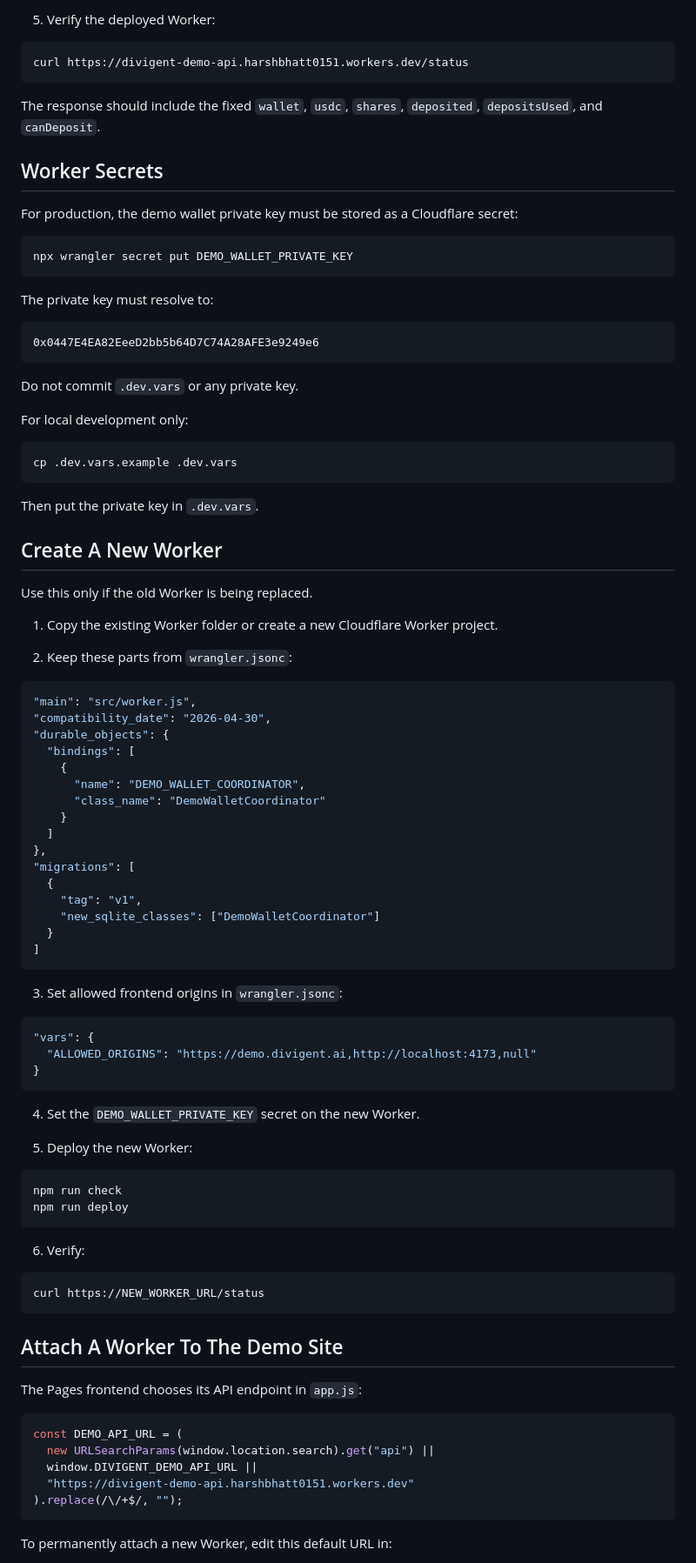
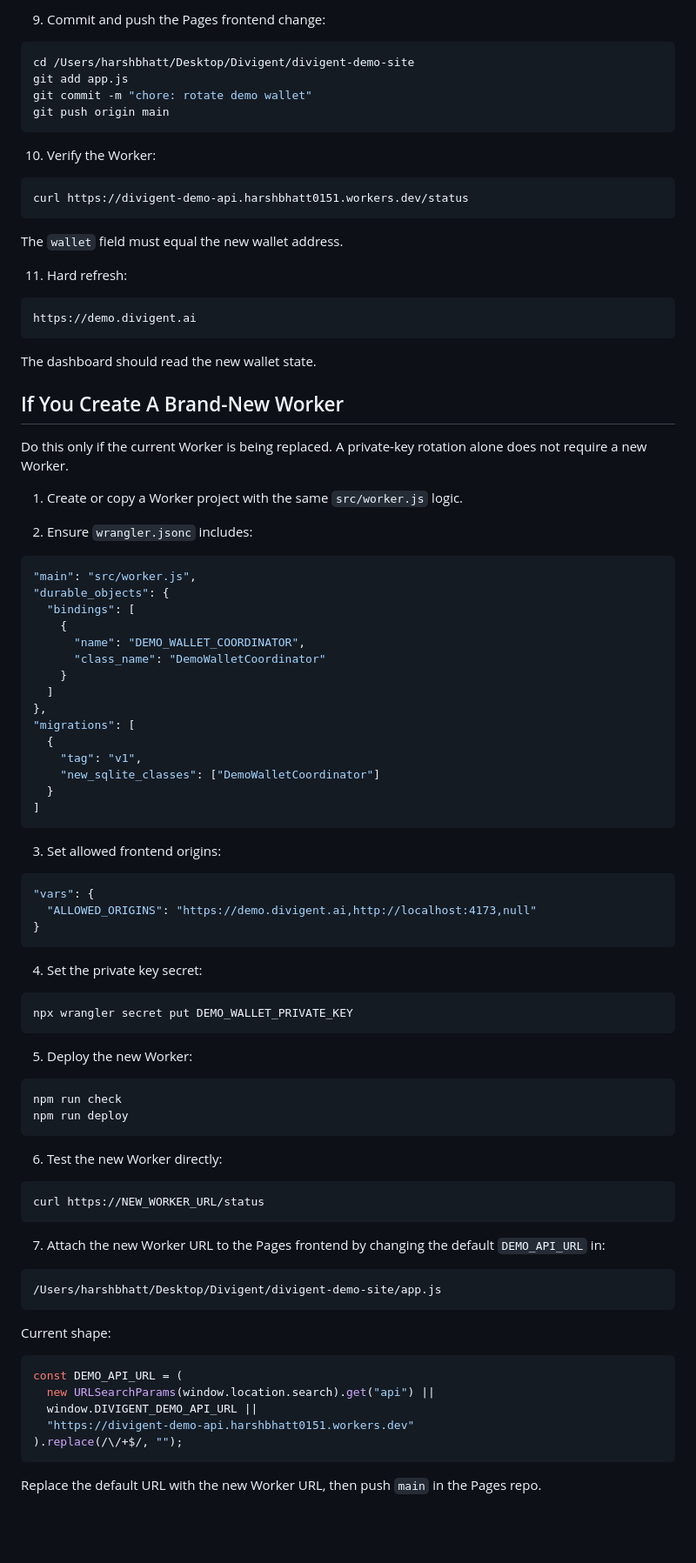
Before and after one commit to Divigent/divigent-protocol, a Markdown page: demo-worker/WORKER_HANDOFF.md, the part around one of its changes. Shown at 87% size. Drawn GitHub-style; blank space fills up the shorter version.

````diff
--- a/demo-worker/WORKER_HANDOFF.md
+++ b/demo-worker/WORKER_HANDOFF.md
@@ -46,48 +87,40 @@ npm run deploy
 ```
 
-5. Verify the deployed Worker:
+9. Commit and push the Pages frontend change:
+
+```sh
+cd /Users/harshbhatt/Desktop/Divigent/divigent-demo-site
+git add app.js
+git commit -m "chore: rotate demo wallet"
+git push origin main
+```
+
+10. Verify the Worker:
 
 ```sh
 curl https://divigent-demo-api.harshbhatt0151.workers.dev/status
 ```
 
-The response should include the fixed `wallet`, `usdc`, `shares`, `deposited`, `depositsUsed`, and `canDeposit`.
+The `wallet` field must equal the new wallet address.
 
-## Worker Secrets
+11. Hard refresh:
 
-For production, the demo wallet private key must be stored as a Cloudflare secret:
-
-```sh
-npx wrangler secret put DEMO_WALLET_PRIVATE_KEY
+```text
+https://demo.divigent.ai
 ```
 
-The private key must resolve to:
+The dashboard should read the new wallet state.
 
-```text
-0x0447E4EA82EeeD2bb5b64D7C74A28AFE3e9249e6
-```
+## If You Create A Brand-New Worker
 
-Do not commit `.dev.vars` or any private key.
+Do this only if the current Worker is being replaced. A private-key rotation alone does not require a new Worker.
 
-For local development only:
+1. Create or copy a Worker project with the same `src/worker.js` logic.
 
-```sh
-cp .dev.vars.example .dev.vars
-```
-
-Then put the private key in `.dev.vars`.
-
-## Create A New Worker
-
-Use this only if the old Worker is being replaced.
-
-1. Copy the existing Worker folder or create a new Cloudflare Worker project.
-
-2. Keep these parts from `wrangler.jsonc`:
+2. Ensure `wrangler.jsonc` includes:
 
 ```jsonc
 "main": "src/worker.js",
-"compatibility_date": "2026-04-30",
 "durable_objects": {
   "bindings": [
     {
@@ -104,7 +137,7 @@ Use this only if the old Worker is being replaced.
 ]
 ```
 
-3. Set allowed frontend origins in `wrangler.jsonc`:
+3. Set allowed frontend origins:
 
 ```jsonc
 "vars": {
@@ -112,7 +145,11 @@ Use this only if the old Worker is being replaced.
 }
 ```
 
-4. Set the `DEMO_WALLET_PRIVATE_KEY` secret on the new Worker.
+4. Set the private key secret:
+
+```sh
+npx wrangler secret put DEMO_WALLET_PRIVATE_KEY
+```
 
 5. Deploy the new Worker:
 
@@ -121,15 +158,19 @@ npm run check
 npm run deploy
 ```
 
-6. Verify:
+6. Test the new Worker directly:
 
 ```sh
 curl https://NEW_WORKER_URL/status
 ```
 
-## Attach A Worker To The Demo Site
+7. Attach the new Worker URL to the Pages frontend by changing the default `DEMO_API_URL` in:
 
-The Pages frontend chooses its API endpoint in `app.js`:
+```text
+/Users/harshbhatt/Desktop/Divigent/divigent-demo-site/app.js
+```
+
+Current shape:
 
 ```js
 const DEMO_API_URL = (
@@ -139,5 +180,5 @@ const DEMO_API_URL = (
 ).replace(/\/+$/, "");
 ```
 
-To permanently attach a new Worker, edit this default URL in:
+Replace the default URL with the new Worker URL, then push `main` in the Pages repo.
 
````
Also changed, not shown: other parts of demo-worker/WORKER_HANDOFF.md (+71 -50 lines).
